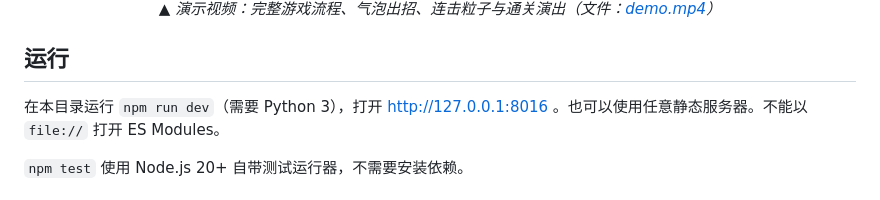
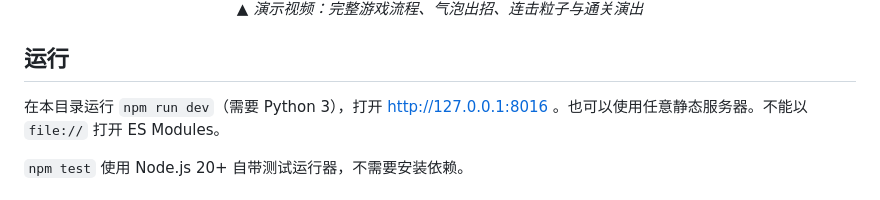
Before and after one commit to yuanyang749/softie-idioms-app, a Markdown page: README.md, the part around one of its changes. Rendered like a GitHub page.

Commit message:
docs: update README

```diff
--- a/README.md
+++ b/README.md
@@ -13,5 +13,5 @@
   </video>
-  <p><em>▲ 演示视频：完整游戏流程、气泡出招、连击粒子与通关演出（文件：<a href="demo.mp4">demo.mp4</a>）</em></p>
+  <p><em>▲ 演示视频：完整游戏流程、气泡出招、连击粒子与通关演出</em></p>
 </div>
 
 ## 运行
```
Also changed, not shown: other parts of README.md (+2 -2 lines).
